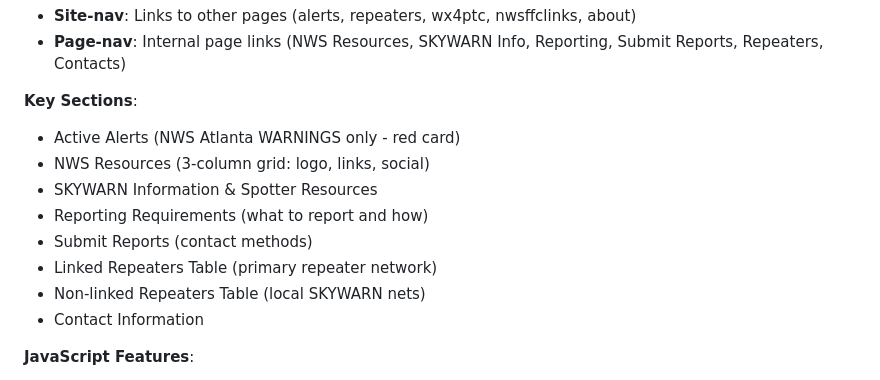
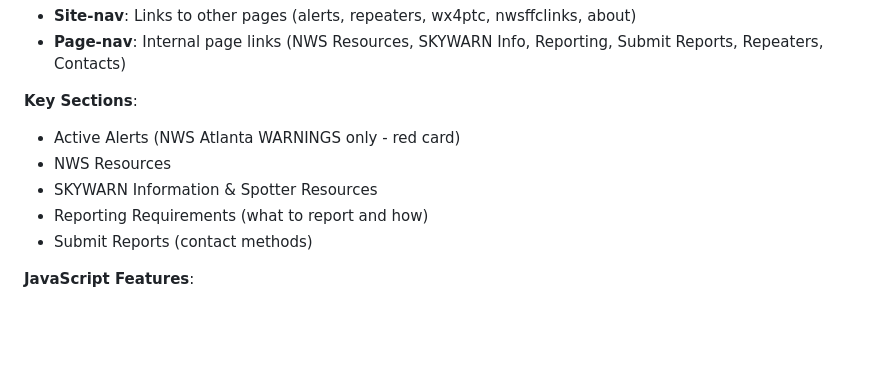
Before and after one commit to discerningowl/georgiaskywarn, a Markdown page: CLAUDE.md, the part around the change. Drawn GitHub-style; blank space fills up the shorter version.

```diff
--- a/CLAUDE.md
+++ b/CLAUDE.md
@@ -82,13 +82,10 @@ georgiaskywarn/
 
 **Key Sections**:
 - Active Alerts (NWS Atlanta WARNINGS only - red card)
-- NWS Resources (3-column grid: logo, links, social)
+- NWS Resources
 - SKYWARN Information & Spotter Resources
 - Reporting Requirements (what to report and how)
 - Submit Reports (contact methods)
-- Linked Repeaters Table (primary repeater network)
-- Non-linked Repeaters Table (local SKYWARN nets)
-- Contact Information
 
 **JavaScript Features**:
 - Fetches active NWS warnings from `api.weather.gov/alerts`
```
